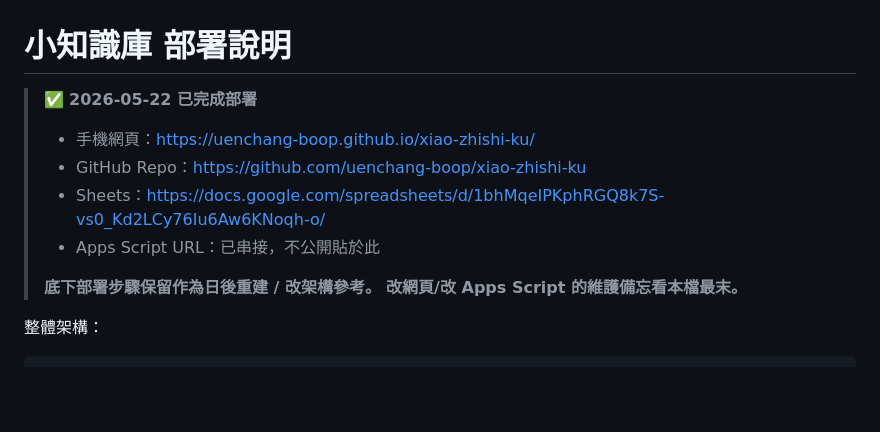
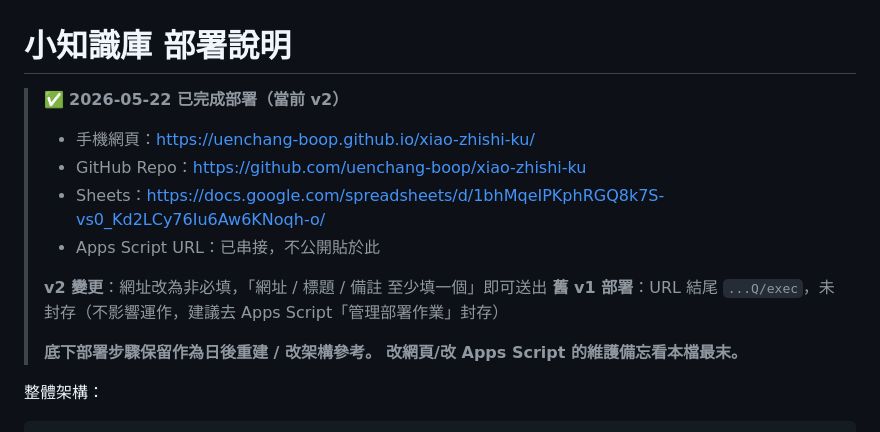
Before and after one commit to uenchang-boop/xiao-zhishi-ku, a Markdown page: README_部署說明.md, the part around the change. Drawn GitHub-style; blank space fills up the shorter version.

Commit message:
docs: 標註 v2 部署狀態 + 網址非必填變更

```diff
--- a/README_部署說明.md
+++ b/README_部署說明.md
@@ -1,10 +1,13 @@
 # 小知識庫 部署說明
 
-> ✅ **2026-05-22 已完成部署**
+> ✅ **2026-05-22 已完成部署（當前 v2）**
 > - 手機網頁：https://uenchang-boop.github.io/xiao-zhishi-ku/
 > - GitHub Repo：https://github.com/uenchang-boop/xiao-zhishi-ku
 > - Sheets：https://docs.google.com/spreadsheets/d/1bhMqeIPKphRGQ8k7S-vs0_Kd2LCy76Iu6Aw6KNoqh-o/
 > - Apps Script URL：已串接，不公開貼於此
+>
+> **v2 變更**：網址改為非必填，「網址 / 標題 / 備註 至少填一個」即可送出
+> **舊 v1 部署**：URL 結尾 `...Q/exec`，未封存（不影響運作，建議去 Apps Script「管理部署作業」封存）
 >
 > **底下部署步驟保留作為日後重建 / 改架構參考。**
 > **改網頁/改 Apps Script 的維護備忘看本檔最末。**
```
